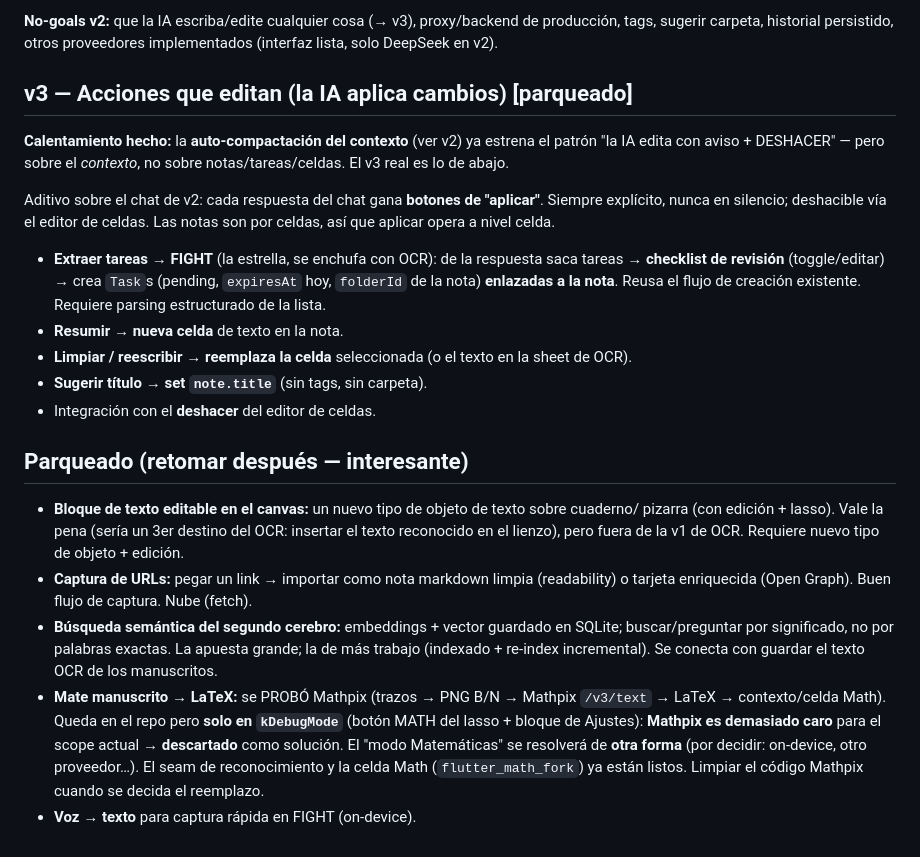
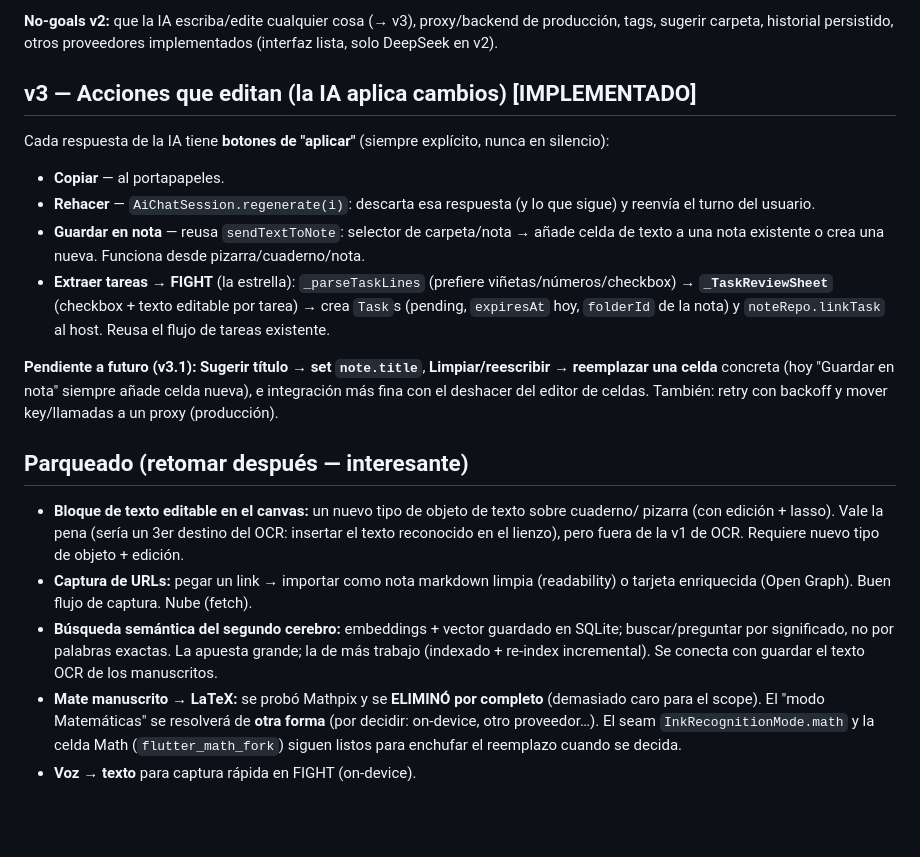
Before and after one commit to CarLos4475/YuLi, a Markdown page: ONLINE_FEATURES.md, the part around the change. Rendered like a GitHub page; blank space fills up the shorter version.

Commit message:
docs: v3 marcado IMPLEMENTADO (Rehacer/Guardar en nota/Extraer tareas) + Mathpix eliminado
ONLINE_FEATURES: v3 implementado con las 3 acciones cableadas; pendiente v3.1 (titulo, reemplazar celda). Mathpix eliminado por completo. PENDIENTES: verificacion v3 en dispositivo.

Co-Authored-By: Claude Opus 4.8 <noreply@anthropic.com>

```diff
--- a/ONLINE_FEATURES.md
+++ b/ONLINE_FEATURES.md
@@ -132,24 +132,23 @@ importa para *leer* el contexto: una celda o toda la nota unida.)
 sugerir carpeta, historial persistido, otros proveedores implementados (interfaz lista, solo
 DeepSeek en v2).
 
-## v3 — Acciones que editan (la IA aplica cambios) [parqueado]
+## v3 — Acciones que editan (la IA aplica cambios) [IMPLEMENTADO]
 
-**Calentamiento hecho:** la **auto-compactación del contexto** (ver v2) ya estrena el patrón "la IA
-edita con aviso + DESHACER" — pero sobre el *contexto*, no sobre notas/tareas/celdas. El v3 real es
-lo de abajo.
+Cada respuesta de la IA tiene **botones de "aplicar"** (siempre explícito, nunca en silencio):
 
-Aditivo sobre el chat de v2: cada respuesta del chat gana **botones de "aplicar"**. Siempre
-explícito, nunca en silencio; deshacible vía el editor de celdas. Las notas son por celdas, así que
-aplicar opera a nivel celda.
+- **Copiar** — al portapapeles.
+- **Rehacer** — `AiChatSession.regenerate(i)`: descarta esa respuesta (y lo que sigue) y reenvía el
+  turno del usuario.
+- **Guardar en nota** — reusa `sendTextToNote`: selector de carpeta/nota → añade celda de texto a
+  una nota existente o crea una nueva. Funciona desde pizarra/cuaderno/nota.
+- **Extraer tareas → FIGHT** (la estrella): `_parseTaskLines` (prefiere viñetas/números/checkbox) →
+  **`_TaskReviewSheet`** (checkbox + texto editable por tarea) → crea `Task`s (pending, `expiresAt`
+  hoy, `folderId` de la nota) y `noteRepo.linkTask` al host. Reusa el flujo de tareas existente.
 
-- **Extraer tareas → FIGHT** (la estrella, se enchufa con OCR): de la respuesta saca tareas →
-  **checklist de revisión** (toggle/editar) → crea `Task`s (pending, `expiresAt` hoy, `folderId` de
-  la nota) **enlazadas a la nota**. Reusa el flujo de creación existente. Requiere parsing
-  estructurado de la lista.
-- **Resumir → nueva celda** de texto en la nota.
-- **Limpiar / reescribir → reemplaza la celda** seleccionada (o el texto en la sheet de OCR).
-- **Sugerir título → set `note.title`** (sin tags, sin carpeta).
-- Integración con el **deshacer** del editor de celdas.
+**Pendiente a futuro (v3.1):** **Sugerir título → set `note.title`**, **Limpiar/reescribir →
+reemplazar una celda** concreta (hoy "Guardar en nota" siempre añade celda nueva), e integración
+más fina con el deshacer del editor de celdas. También: retry con backoff y mover key/llamadas a un
+proxy (producción).
 
 ## Parqueado (retomar después — interesante)
 
@@ -158,10 +157,8 @@ aplicar opera a nivel celda.
   reconocido en el lienzo), pero fuera de la v1 de OCR. Requiere nuevo tipo de objeto + edición.
 - **Captura de URLs:** pegar un link → importar como nota markdown limpia (readability) o tarjeta enriquecida (Open Graph). Buen flujo de captura. Nube (fetch).
 - **Búsqueda semántica del segundo cerebro:** embeddings + vector guardado en SQLite; buscar/preguntar por significado, no por palabras exactas. La apuesta grande; la de más trabajo (indexado + re-index incremental). Se conecta con guardar el texto OCR de los manuscritos.
-- **Mate manuscrito → LaTeX:** se PROBÓ Mathpix (trazos → PNG B/N → Mathpix `/v3/text` → LaTeX →
-  contexto/celda Math). Queda en el repo pero **solo en `kDebugMode`** (botón MATH del lasso + bloque
-  de Ajustes): **Mathpix es demasiado caro** para el scope actual → **descartado** como solución.
-  El "modo Matemáticas" se resolverá de **otra forma** (por decidir: on-device, otro proveedor…).
-  El seam de reconocimiento y la celda Math (`flutter_math_fork`) ya están listos. Limpiar el código
-  Mathpix cuando se decida el reemplazo.
+- **Mate manuscrito → LaTeX:** se probó Mathpix y se **ELIMINÓ por completo** (demasiado caro para
+  el scope). El "modo Matemáticas" se resolverá de **otra forma** (por decidir: on-device, otro
+  proveedor…). El seam `InkRecognitionMode.math` y la celda Math (`flutter_math_fork`) siguen listos
+  para enchufar el reemplazo cuando se decida.
 - **Voz → texto** para captura rápida en FIGHT (on-device).
```
Also changed, not shown: PENDIENTES.md (+11 -2 lines).
